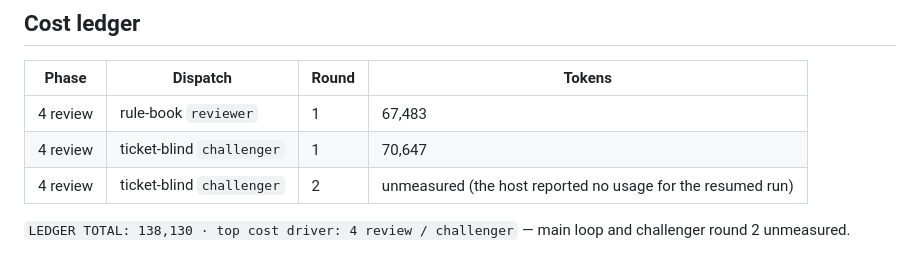
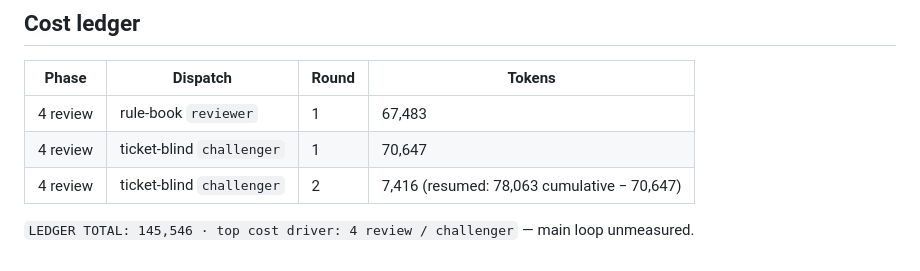
Before and after one commit to cuongdinhngo/code-atlas, a Markdown page: docs/tasks/440_compute-sandbox-and-contract.md, the part around the change. GitHub-like rendering.

Commit message:
docs(440): challenger round 2 cost

```diff
--- a/docs/tasks/440_compute-sandbox-and-contract.md
+++ b/docs/tasks/440_compute-sandbox-and-contract.md
@@ -169,6 +169,6 @@ Under the handover: push `feat/440-compute-sandbox`; open its PR against `main`.
 |---|---|---|---|
 | 4 review | rule-book `reviewer` | 1 | 67,483 |
 | 4 review | ticket-blind `challenger` | 1 | 70,647 |
-| 4 review | ticket-blind `challenger` | 2 | unmeasured (the host reported no usage for the resumed run) |
+| 4 review | ticket-blind `challenger` | 2 | 7,416 (resumed: 78,063 cumulative − 70,647) |
 
-`LEDGER TOTAL: 138,130 · top cost driver: 4 review / challenger` — main loop and challenger round 2 unmeasured.
+`LEDGER TOTAL: 145,546 · top cost driver: 4 review / challenger` — main loop unmeasured.
```
Also changed, not shown: docs/TOKEN_LEDGER.md (+1 -1 lines).
